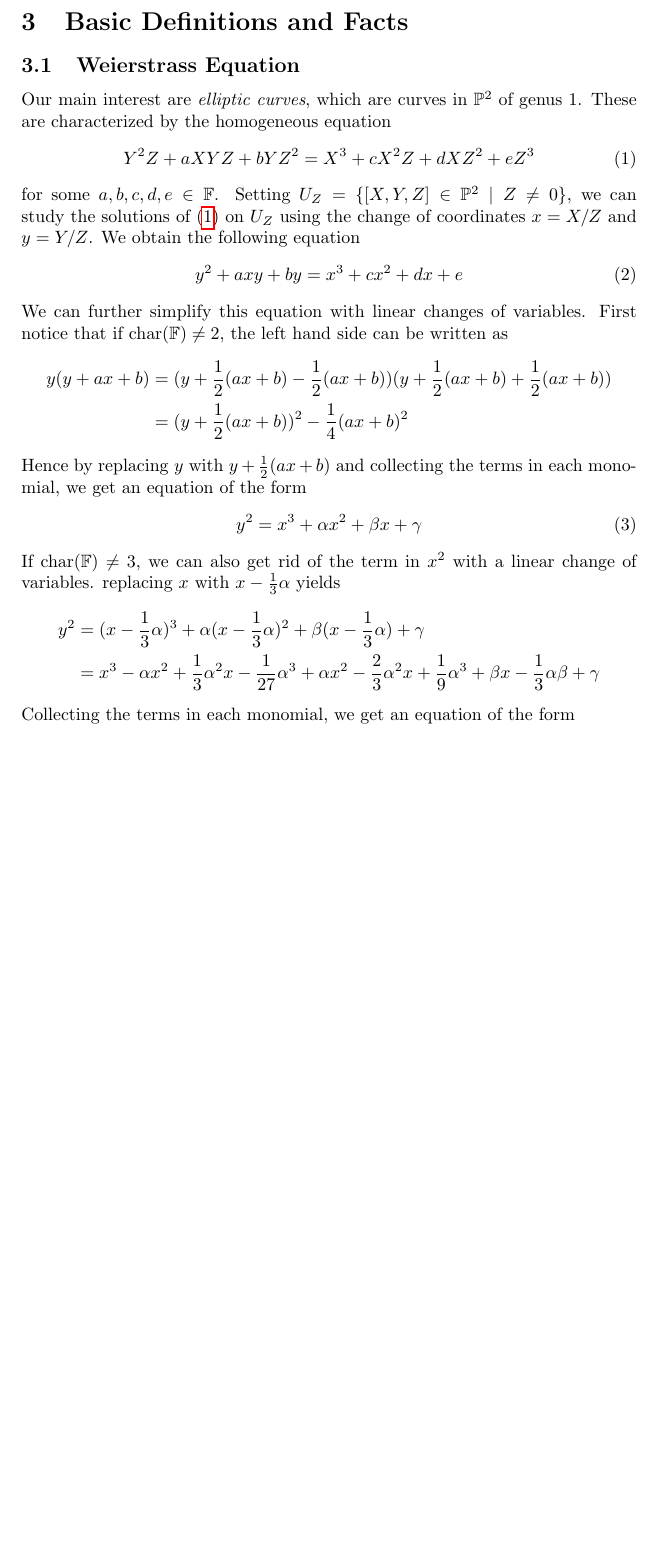
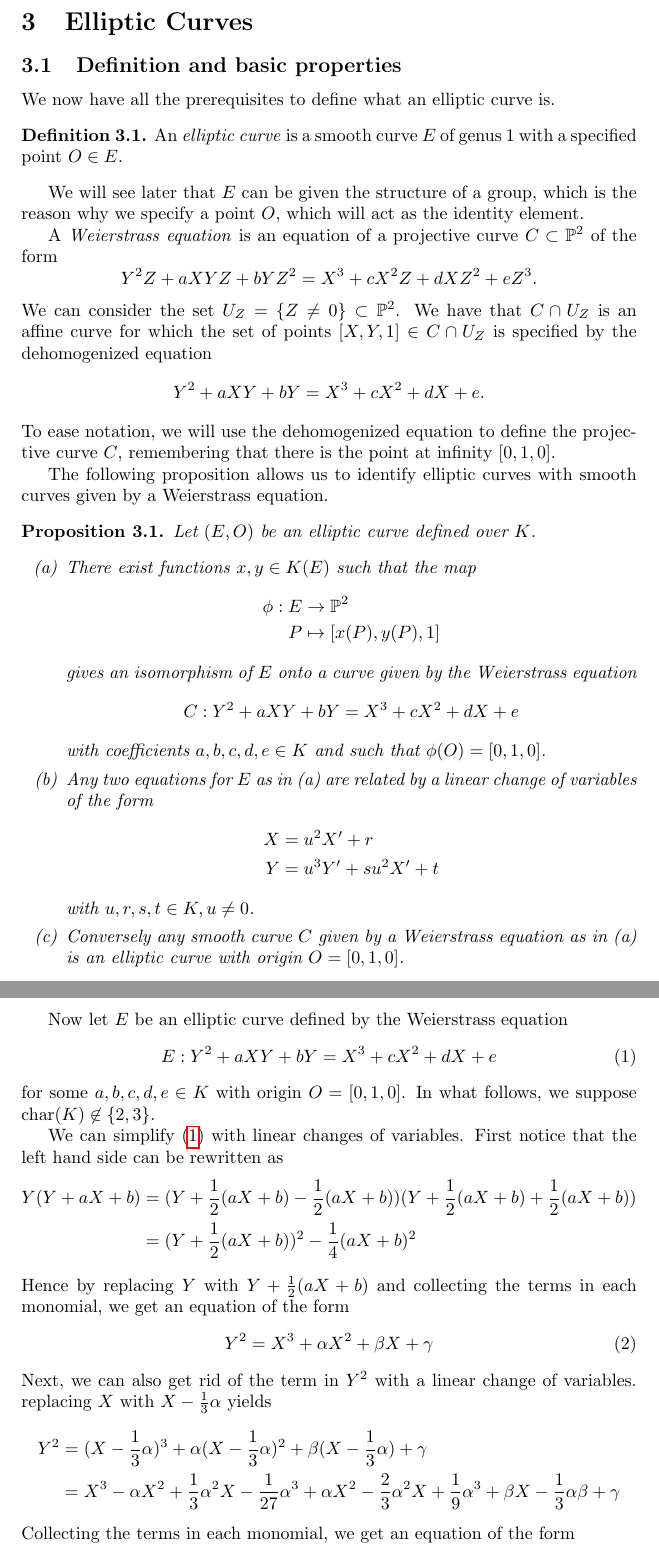
Before and after one commit to MattDupraz/Arithmetic-of-Elliptic-Curves, a LaTeX document (project.tex, which reads elliptic_curves.tex): part of page 10 of 27 before the commit and two parts of pages 10 and 11 of 27 after it, the two joined at a grey line, cut at the place of the change, the shorter picture padded with empty space. Compiled offline with pdfLaTeX.

Commit message:
Definition of elliptic curves.

```diff
--- a/elliptic_curves.tex
+++ b/elliptic_curves.tex
@@ -1,51 +1,94 @@
-\section{Basic Definitions and Facts}
+\section{Elliptic Curves}
 
-\subsection{Weierstrass Equation}
+\subsection{Definition and basic properties}
 
-Our main interest are \emph{elliptic curves}, which are curves
-in $\proj^2$ of genus 1. These are characterized by the
-homogeneous equation
+We now have all the prerequisites to define what an elliptic curve is.
+\begin{definition}
+	An \emph{elliptic curve} is a smooth curve $E$ of genus 1 with a specified point
+	$O \in E$.
+\end{definition}
+We will see later that $E$ can be given the structure of a group, which is the
+reason why we
+specify a point $O$, which will act as the identity element.
+
+A \emph{Weierstrass equation} is an equation of a
+projective curve $C \subset \proj^2$ of the form
+\begin{equation*}
+	Y^2Z + aXYZ + bYZ^2 = X^3 + cX^2Z + dXZ^2 + eZ^3.
+\end{equation*}
+We can consider the set $U_Z = \{Z \neq 0\} \subset \proj^2$. We have that
+$C \cap U_Z$ is an affine curve for which the set of points
+$[X, Y, 1] \in C\cap U_Z$ is specified by the dehomogenized equation
+\begin{equation*}
+	Y^2 + aXY + bY = X^3 + cX^2 + dX + e.
+\end{equation*}
+To ease notation, we will
+use the dehomogenized equation to define the projective curve $C$,
+remembering that there is the point at infinity $[0, 1, 0]$.
+
+The following proposition allows us to identify elliptic curves
+with smooth curves given by a Weierstrass equation.
+\begin{proposition}
+	Let $(E, O)$ be an elliptic curve defined over $K$.
+	\begin{enumerate}[itemsep=0em, label=(\alph*)]
+		\item There exist functions $x, y \in K(E)$ such that the map
+			\begin{align*}
+				\phi: E &\to \proj^2\\
+				P &\mapsto [x(P), y(P), 1]
+			\end{align*}
+			gives an isomorphism of $E$  onto a curve given by the Weierstrass equation
+			\begin{equation*}
+				C: Y^2 + aXY + bY = X^3 + cX^2 + dX + e
+			\end{equation*}
+			with coefficients $a, b, c, d, e \in K$ and such that $\phi(O) =
+			[0,1, 0]$.
+		\item Any two equations for $E$ as in (a) are related by a linear change
+			of variables of the form
+			\begin{align*}
+				X &= u^2X' + r\\
+				Y &= u^3Y' + su^2X' + t
+			\end{align*}
+			with $u, r, s, t \in K, u \neq 0$.
+		\item Conversely any smooth curve $C$ given by a Weierstrass equation as in (a)
+			is an elliptic curve with origin $O = [0, 1, 0]$.
+	\end{enumerate}
+\end{proposition}
+
+Now let $E$ be an elliptic curve defined by the Weierstrass equation
 \begin{equation}
-	\label{weierstrass-eq-1}
-	Y^2Z + aXYZ + bYZ^2 = X^3 + cX^2Z + dXZ^2 + eZ^3
+	\label{weierstrass-eq}
+	E: Y^2 + aXY + bY = X^3 + cX^2 + dX + e
 \end{equation}
-for some $a, b, c, d, e \in \F$.
-Setting $U_Z = \{[X, Y, Z] \in \proj^2 \mid Z \neq 0\}$, we can
-study the solutions of (\ref{weierstrass-eq-1}) on
-$U_Z$ using the change of coordinates $x = X/Z$
-and $y = Y/Z$. We obtain the following equation
-\begin{equation}
-	\label{weierstrass-eq-2}
-	y^2 + axy + by = x^3 + cx^2 + dx + e
-\end{equation}
-We can further simplify this equation with linear
-changes of variables. First notice that if $\chr(\F) \neq 2$,
-the left hand side can be
-written as
+for some $a, b, c, d, e \in K$ with origin $O = [0, 1, 0]$.
+In what follows, we suppose $\chr(K) \not\in \{2, 3\}$.
+
+We can simplify (\ref{weierstrass-eq}) with linear
+changes of variables. First notice that
+the left hand side can be rewritten as
 \begin{align*}
-	y(y + ax + b) &= (y + \frac{1}{2}(ax + b) - \frac{1}{2}(ax + b))
-	(y + \frac{1}{2}(ax + b) + \frac{1}{2}(ax + b))\\
-	&= (y + \frac{1}{2}(ax + b))^2 - \frac{1}{4}(ax + b)^2
+	Y(Y + aX + b) &= (Y + \frac{1}{2}(aX + b) - \frac{1}{2}(aX + b))
+	(Y + \frac{1}{2}(aX + b) + \frac{1}{2}(aX + b))\\
+	&= (Y + \frac{1}{2}(aX + b))^2 - \frac{1}{4}(aX + b)^2
 \end{align*}
-Hence by replacing $y$ with $y + \frac{1}{2}(ax + b)$ and
+Hence by replacing $Y$ with $Y + \frac{1}{2}(aX + b)$ and
 collecting the terms in each monomial, we get an equation
 of the form
 \begin{equation}
-	y^2 = x^3 + \alpha x^2 + \beta x + \gamma
+	Y^2 = X^3 + \alpha X^2 + \beta X + \gamma
 \end{equation}
-If $\chr(\F) \neq 3$, we can also get rid of the term in
-$x^2$ with a linear change
-of variables. replacing $x$ with $x - \frac{1}{3}\alpha$ yields
+Next, we can also get rid of the term in
+$Y^2$ with a linear change
+of variables. replacing $X$ with $X - \frac{1}{3}\alpha$ yields
 \begin{align*}
-	y^2 &= (x - \frac{1}{3}\alpha)^3 + \alpha(x-\frac{1}{3}\alpha)^2
-	+ \beta(x - \frac{1}{3}\alpha) + \gamma\\
-	&= x^3 - \alpha x^2 + \frac{1}{3}\alpha^2 x
-	- \frac{1}{27}\alpha^3 + \alpha x^2 - \frac{2}{3}\alpha^2 x
-	+ \frac{1}{9}\alpha^3 + \beta x - \frac{1}{3}\alpha \beta
+	Y^2 &= (X - \frac{1}{3}\alpha)^3 + \alpha(X-\frac{1}{3}\alpha)^2
+	+ \beta(X - \frac{1}{3}\alpha) + \gamma\\
+	&= X^3 - \alpha X^2 + \frac{1}{3}\alpha^2 X
+	- \frac{1}{27}\alpha^3 + \alpha X^2 - \frac{2}{3}\alpha^2 X
+	+ \frac{1}{9}\alpha^3 + \beta X - \frac{1}{3}\alpha \beta
 	+ \gamma
 \end{align*}
 Collecting the terms in each monomial, we get an equation of the
 form
 \begin{equation}
-	y^2 = x^3 + Ax + B
+	Y^2 = x^3 + AX + B
 \end{equation}
```
Also changed, not shown: project_structure.txt (+14 -5 lines), project.pdf, elliptic_curves.tex (11 more changed lines).
